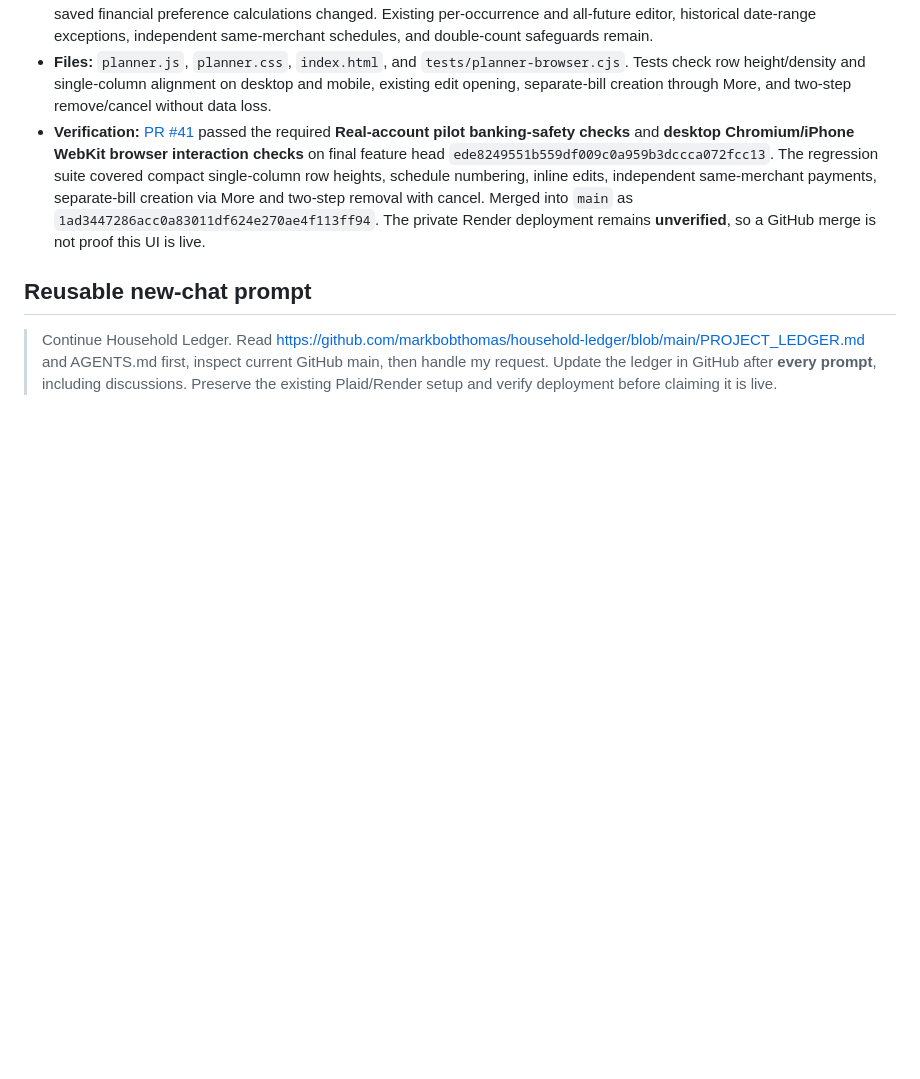
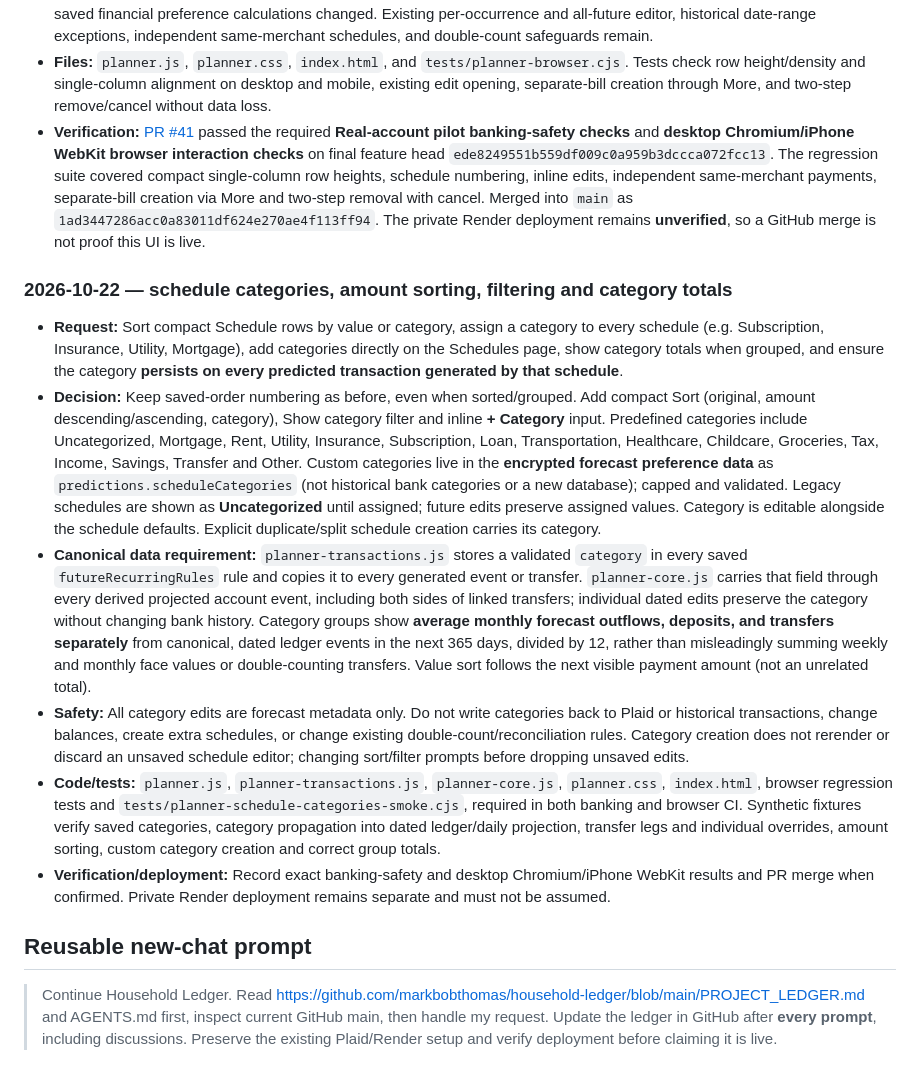
Before and after one commit to markbobthomas/household-ledger, a Markdown page: PROJECT_LEDGER.md, the part around the change. Rendered like a GitHub page; blank space fills up the shorter version.

Commit message:
docs: record schedule categories as persistent metadata for every projected payment

```diff
--- a/PROJECT_LEDGER.md
+++ b/PROJECT_LEDGER.md
@@ -172,6 +172,16 @@ Use: **date — goal; decision; changes (or “no code change”); PR/commit; ch
 - **Files:** `planner.js`, `planner.css`, `index.html`, and `tests/planner-browser.cjs`. Tests check row height/density and single-column alignment on desktop and mobile, existing edit opening, separate-bill creation through More, and two-step remove/cancel without data loss.
 - **Verification:** [PR #41](https://github.com/markbobthomas/household-ledger/pull/41) passed the required **Real-account pilot banking-safety checks** and **desktop Chromium/iPhone WebKit browser interaction checks** on final feature head `ede8249551b559df009c0a959b3dccca072fcc13`. The regression suite covered compact single-column row heights, schedule numbering, inline edits, independent same-merchant payments, separate-bill creation via More and two-step removal with cancel. Merged into `main` as `1ad3447286acc0a83011df624e270ae4f113ff94`. The private Render deployment remains **unverified**, so a GitHub merge is not proof this UI is live.
 
+
+### 2026-10-22 — schedule categories, amount sorting, filtering and category totals
+
+- **Request:** Sort compact Schedule rows by value or category, assign a category to every schedule (e.g. Subscription, Insurance, Utility, Mortgage), add categories directly on the Schedules page, show category totals when grouped, and ensure the category **persists on every predicted transaction generated by that schedule**.
+- **Decision:** Keep saved-order numbering as before, even when sorted/grouped. Add compact Sort (original, amount descending/ascending, category), Show category filter and inline **+ Category** input. Predefined categories include Uncategorized, Mortgage, Rent, Utility, Insurance, Subscription, Loan, Transportation, Healthcare, Childcare, Groceries, Tax, Income, Savings, Transfer and Other. Custom categories live in the **encrypted forecast preference data** as `predictions.scheduleCategories` (not historical bank categories or a new database); capped and validated. Legacy schedules are shown as **Uncategorized** until assigned; future edits preserve assigned values. Category is editable alongside the schedule defaults. Explicit duplicate/split schedule creation carries its category.
+- **Canonical data requirement:** `planner-transactions.js` stores a validated `category` in every saved `futureRecurringRules` rule and copies it to every generated event or transfer. `planner-core.js` carries that field through every derived projected account event, including both sides of linked transfers; individual dated edits preserve the category without changing bank history. Category groups show **average monthly forecast outflows, deposits, and transfers separately** from canonical, dated ledger events in the next 365 days, divided by 12, rather than misleadingly summing weekly and monthly face values or double-counting transfers. Value sort follows the next visible payment amount (not an unrelated total).
+- **Safety:** All category edits are forecast metadata only. Do not write categories back to Plaid or historical transactions, change balances, create extra schedules, or change existing double-count/reconciliation rules. Category creation does not rerender or discard an unsaved schedule editor; changing sort/filter prompts before dropping unsaved edits.
+- **Code/tests:** `planner.js`, `planner-transactions.js`, `planner-core.js`, `planner.css`, `index.html`, browser regression tests and `tests/planner-schedule-categories-smoke.cjs`, required in both banking and browser CI. Synthetic fixtures verify saved categories, category propagation into dated ledger/daily projection, transfer legs and individual overrides, amount sorting, custom category creation and correct group totals.
+- **Verification/deployment:** Record exact banking-safety and desktop Chromium/iPhone WebKit results and PR merge when confirmed. Private Render deployment remains separate and must not be assumed.
+
 ## Reusable new-chat prompt
 
 > Continue Household Ledger. Read https://github.com/markbobthomas/household-ledger/blob/main/PROJECT_LEDGER.md and AGENTS.md first, inspect current GitHub main, then handle my request. Update the ledger in GitHub after **every prompt**, including discussions. Preserve the existing Plaid/Render setup and verify deployment before claiming it is live.
```
